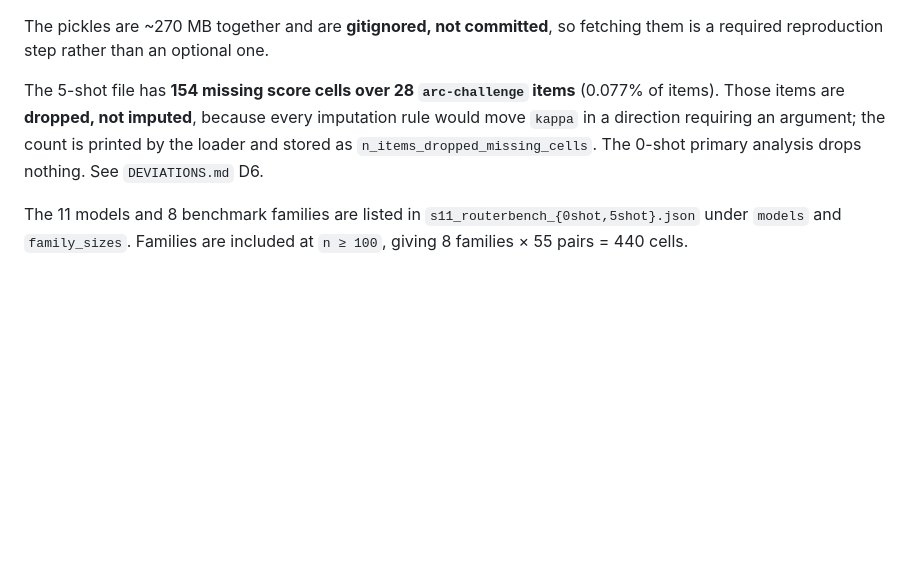
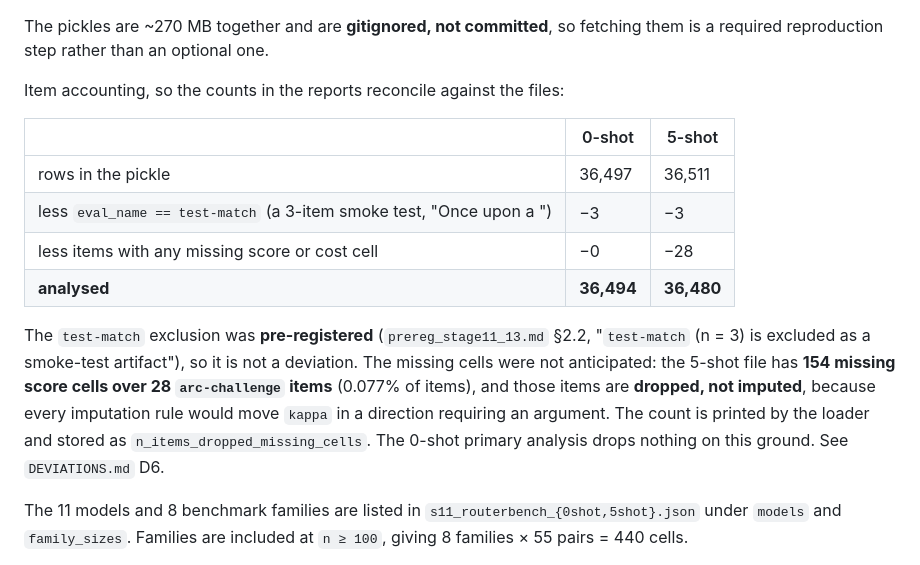
Before and after one commit to nithilan45/EcoLogic, a Markdown page: stage7_10/reproducibility_manifest.md, the part around the change. GitHub-like rendering; blank space fills up the shorter version.

Commit message:
Manifest: reconcile the RouterBench item counts against the released files
Co-authored-by: nithilan46 <nithilan46@users.noreply.github.com>

```diff
--- a/stage7_10/reproducibility_manifest.md
+++ b/stage7_10/reproducibility_manifest.md
@@ -308,11 +308,23 @@ analysis ran.
 The pickles are ~270 MB together and are **gitignored, not committed**, so
 fetching them is a required reproduction step rather than an optional one.
 
-The 5-shot file has **154 missing score cells over 28 `arc-challenge` items**
-(0.077% of items). Those items are **dropped, not imputed**, because every
-imputation rule would move `kappa` in a direction requiring an argument; the
-count is printed by the loader and stored as `n_items_dropped_missing_cells`.
-The 0-shot primary analysis drops nothing. See `DEVIATIONS.md` D6.
+Item accounting, so the counts in the reports reconcile against the files:
+
+| | 0-shot | 5-shot |
+|---|---|---|
+| rows in the pickle | 36,497 | 36,511 |
+| less `eval_name == test-match` (a 3-item smoke test, "Once upon a ") | −3 | −3 |
+| less items with any missing score or cost cell | −0 | −28 |
+| **analysed** | **36,494** | **36,480** |
+
+The `test-match` exclusion was **pre-registered** (`prereg_stage11_13.md` §2.2,
+"`test-match` (n = 3) is excluded as a smoke-test artifact"), so it is not a
+deviation. The missing cells were not anticipated: the 5-shot file has **154
+missing score cells over 28 `arc-challenge` items** (0.077% of items), and those
+items are **dropped, not imputed**, because every imputation rule would move
+`kappa` in a direction requiring an argument. The count is printed by the loader
+and stored as `n_items_dropped_missing_cells`. The 0-shot primary analysis drops
+nothing on this ground. See `DEVIATIONS.md` D6.
 
 The 11 models and 8 benchmark families are listed in
 `s11_routerbench_{0shot,5shot}.json` under `models` and `family_sizes`. Families
```
